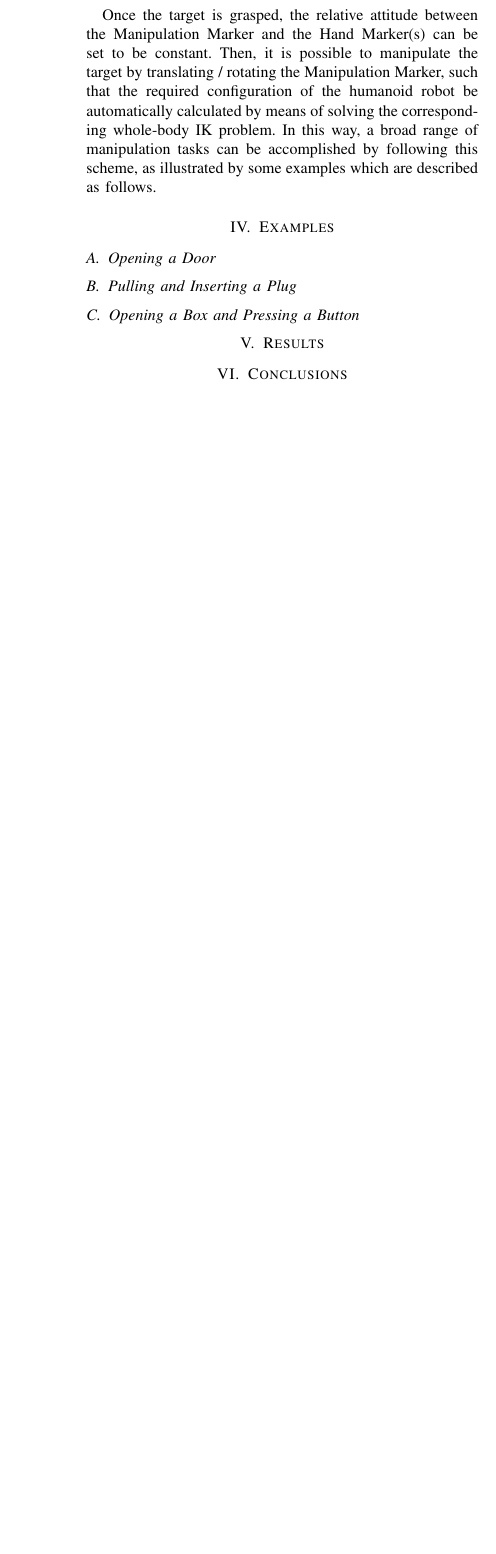
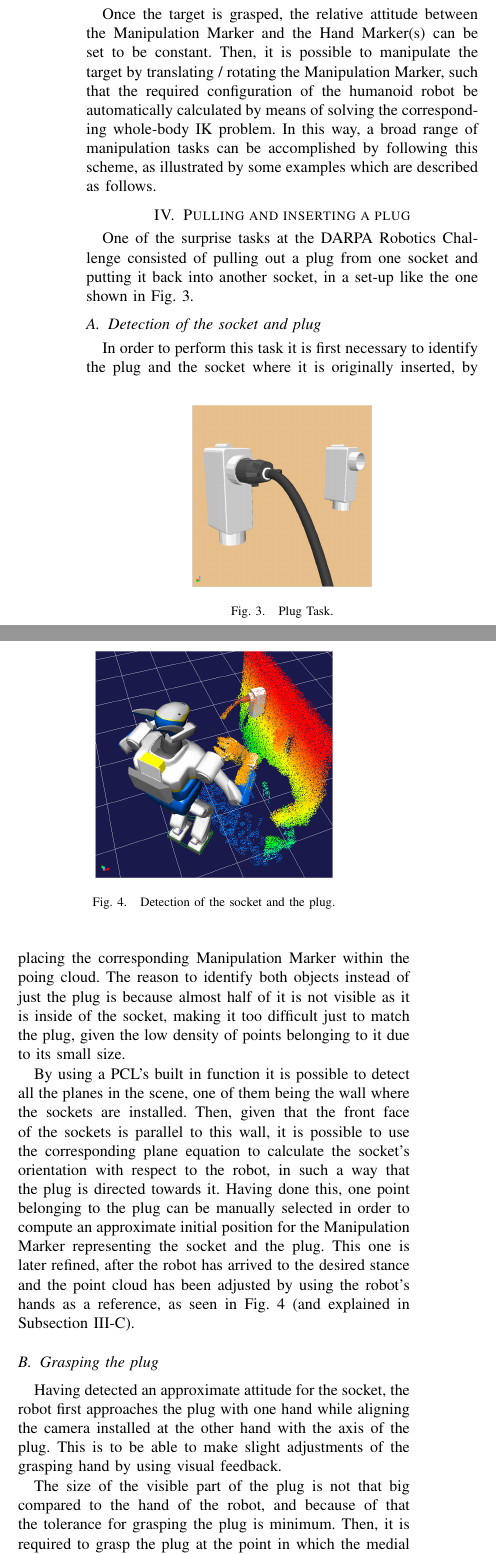
Before and after one commit to rafaelxero/ManipulationDARPA, a LaTeX paper (ManipulationDARPA.tex, which reads ManipulationDARPA.bib, sec_plug.tex, sec_results.tex): part of one column of page 3 of 3 before the commit and two parts of the columns of page 3 of 5 after it, the two joined at a grey line, cut so that both start at the same text, the shorter picture padded with empty space. The pictures show the PDF file ManipulationDARPA.pdf that the author committed with the source.

Commit message:
Completed the section corresponding to the "Plug Task"

```diff
--- a/ManipulationDARPA.bib
+++ b/ManipulationDARPA.bib
@@ -3,3 +3,7 @@
 	title = {Exploring Humanoid Robots Locomotion Capabilities in Virtual Disaster Response Scenarios},
 	booktitle = {IEEE-RAS International Conference on Humanoid Robots},
 	year = {2012}
+}
+
+@misc {DARPA,
+  author = {DARPA},
--- /dev/null
+++ b/sec_plug.tex
@@ -0,0 +1,49 @@
+\section{Pulling and inserting a plug}
+	\label{sec:plug}
+
+	One of the surprise tasks at the DARPA Robotics Challenge consisted of pulling out a plug
+	from one socket and putting it back into another socket, in a set-up like the one shown in
+	\figurename~\ref{fig:Sockets-Plug}.
+
+	\begin{figure}[b]
+		\centering
+		\includegraphics[height = 4cm]{img/Sockets-Plug}
+		\caption{Plug Task.}
+		\label{fig:Sockets-Plug}
+	\end{figure}
+
+	\subsection{Detection of the socket and plug}
+
+		In order to perform this task it is first necessary to identify the plug and the socket where
+		it is originally inserted, by placing the corresponding Manipulation Marker within the poing cloud.
+		The reason to identify both objects instead of just the plug is because almost half of it
+		is not visible as it is inside of the socket, making it too difficult just to match the plug,
+		given the low density of points belonging to it due to its small size.
+
+		By using a PCL's built in function it is possible to detect all the planes in the scene,
+		one of them being the wall where the sockets are installed.
+		Then, given that the front face of the sockets is parallel to this wall, it is possible
+		to use the corresponding plane equation to calculate the socket's orientation with respect to
+		the robot, in such a way that the plug is directed towards it.
+		Having done this, one point belonging to the plug can be manually selected in order to compute
+		an approximate initial position for the Manipulation Marker representing the socket and the plug.
+		This one is later refined, after the robot has arrived to the desired stance and the point cloud
+		has been adjusted by using the robot's hands as a reference, as seen in
+		\figurename~\ref{fig:SocketPlugMarker} (and explained in Subsection~\ref{sub:uncertainties}).
+
+		\begin{figure}[t]
+			\centering
+			\includegraphics[height = 5cm]{img/SocketPlugMarker}
+			\caption{Detection of the socket and the plug.}
+			\label{fig:SocketPlugMarker}
+		\end{figure}
+
+	\subsection{Grasping the plug}
+
+		Having detected an approximate attitude for the socket, the robot first approaches the plug
+		with one hand while aligning the camera installed at the other hand with the axis of the plug.
+		This is to be able to make slight adjustments of the grasping hand by using visual feedback.
+
+		The size of the visible part of the plug is not that big compared to the hand of the robot,
+		and because of that the tolerance for	grasping the plug is minimum.
+		Then, it is required to grasp the plug at the point in which the medial side of the hand
@@ -0,0 +54,8 @@
+		\figurename~\ref{fig:PreCloseHand}.
+
+		\begin{figure}[t]
+			\centering
+			\includegraphics[height = 5cm]{img/PreCloseHand}
+			\caption{Configuration of the robot before grasping the plug.}
+			\label{fig:PreCloseHand}
+		\end{figure}
@@ -0,0 +72 @@
+		\end{figure}
@@ -0,0 +84,6 @@
+		\figurename~\ref{fig:WatchPlug}.
+		By using this information it is possible to fix the actual attitude of the plug with respect to
+		the hand.
+
+		\begin{figure}[t]
+			\centering
@@ -0,0 +93 @@
+		\end{figure}
@@ -0,0 +106,9 @@
+		\begin{figure}[b]
+			\centering
+			\includegraphics[height = 5cm]{img/InsertPlug}
+			\caption{The plug is inserted by using visual feedback.}
+			\label{fig:InsertPlug}
+		\end{figure}
+
+		Then, once the task is completed, the hand opens and an updated point cloud is taken, in order to
+		correctly plan the returning motion without hitting the cable of the plug.
--- a/sec_results.tex
+++ b/sec_results.tex
@@ -1,2 +1,23 @@
 \section{Results}
 	\label{sec:results}
+
+	\begin{figure}[t]
+		\centering
+		\includegraphics[height = 5.5cm]{img/door-drc}
+		\caption{Door Task at the DARPA Robotics Challenge~\cite{DARPA}.}
+		\label{fig:door-drc}
+	\end{figure}
+
+	\begin{figure}[b]
+		\centering
+		\includegraphics[height = 5.5cm]{img/plug-drc}
+		\caption{Plug Task at the second day of the DARPA Robotics Challenge~\cite{Spectrum}.}
+		\label{fig:plug-drc}
+	\end{figure}
+
+	\begin{figure}[t]
+		\centering
+		\includegraphics[height = 5.5cm]{img/button-drc}
+		\caption{Button Task at the rehersal of the DARPA Robotics Challenge~\cite{DARPA}.}
+		\label{fig:button-drc}
+	\end{figure}
--- a/sub_button.tex
+++ /dev/null
@@ -1,2 +0,0 @@
-\subsection{Opening a Box and Pressing a Button}
-	\label{sub:button}
--- a/sub_plug.tex
+++ /dev/null
@@ -1,2 +0,0 @@
-\subsection{Pulling and Inserting a Plug}
-	\label{sub:plug}
```
Also changed, not shown: ManipulationDARPA.tex (+5 -5 lines), sec_button.tex (added, +2 -0 lines), sec_door.tex (added, +2 -0 lines), sec_teleop_manip_method.tex (+1 -0 lines), sub_door.tex (deleted, +0 -2 lines), ManipulationDARPA.bbl, ManipulationDARPA.pdf, img/GraspPlug.png (added), img/InsertPlug.png (added), img/PreCloseHand.png (added), img/SocketPlugMarker.png (added), img/Sockets-Plug.png (added), img/WatchPlug.png (added), img/button-drc.png (added), 4 more files, 3 other files.
